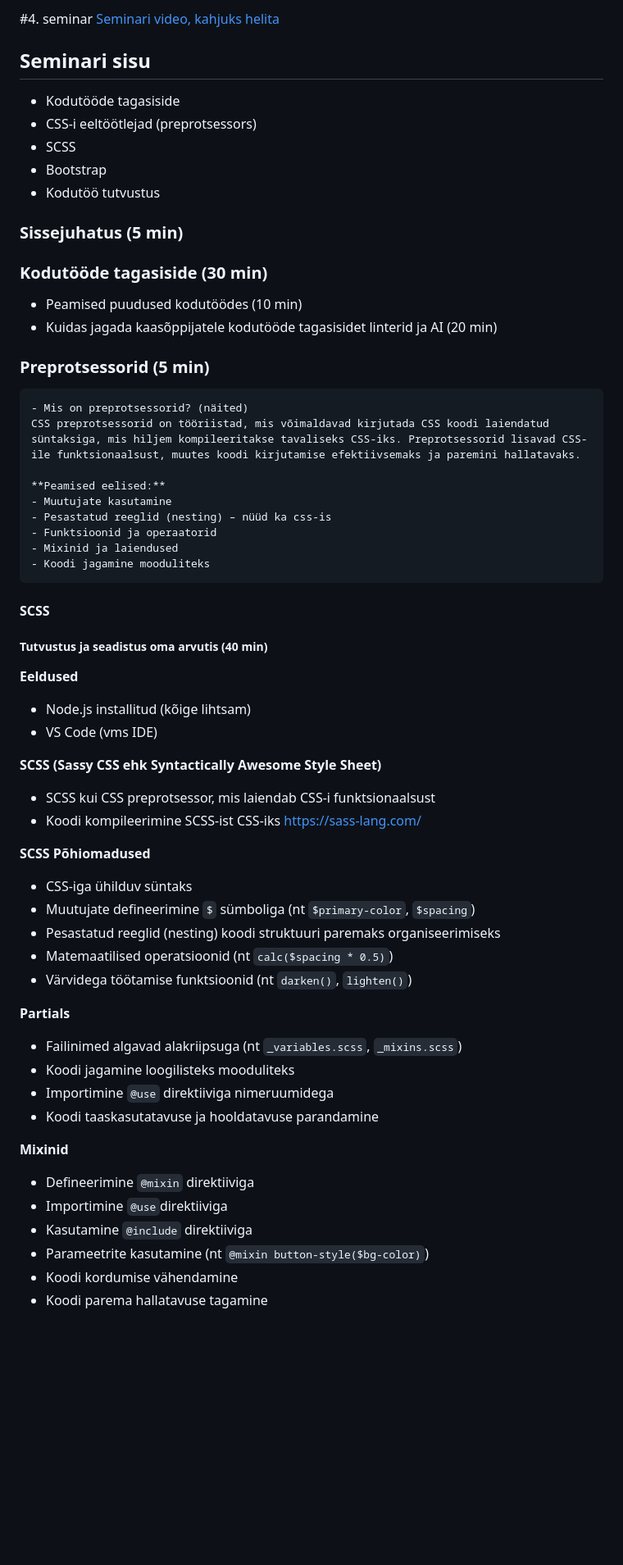
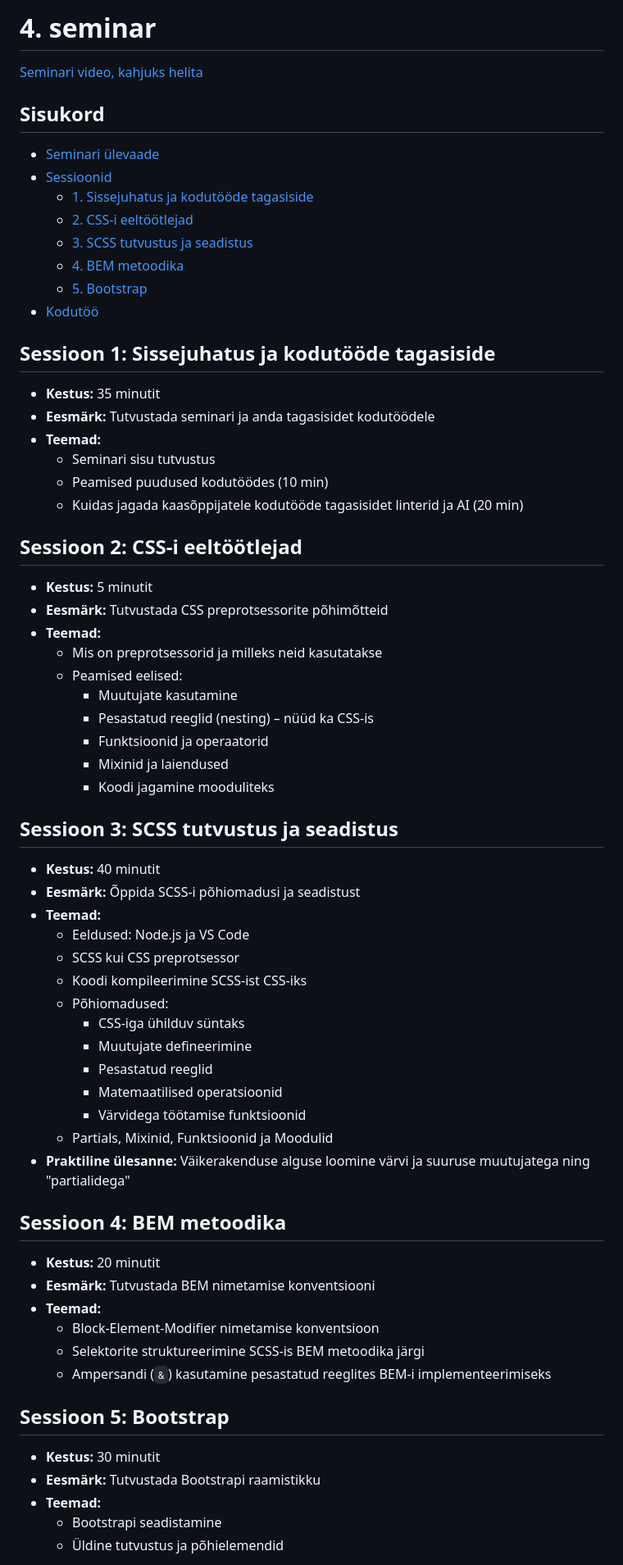
Before and after one commit to jubejuss/tunnikavad-sass-bootstrap, a Markdown page: README.md, the part around one of its changes. Shown at 82% size. GitHub-like rendering; blank space fills up the shorter version.

```diff
--- a/README.md
+++ b/README.md
@@ -1,58 +1,64 @@
-#4. seminar
+# 4. seminar
 [Seminari video, kahjuks helita](https://www.youtube.com/watch?v=wkY7_lxf5Es)
 
-## Seminari sisu
-- Kodutööde tagasiside
-- CSS-i eeltöötlejad (preprotsessors)
-- SCSS
-- Bootstrap
-- Kodutöö tutvustus
+## Sisukord
+- [Seminari ülevaade](#4-seminar)
+- [Sessioonid](#sessioon-1-sissejuhatus-ja-kodutööde-tagasiside)
+  - [1. Sissejuhatus ja kodutööde tagasiside](#sessioon-1-sissejuhatus-ja-kodutööde-tagasiside)
+  - [2. CSS-i eeltöötlejad](#sessioon-2-css-i-eeltöötlejad)
+  - [3. SCSS tutvustus ja seadistus](#sessioon-3-scss-tutvustus-ja-seadistus)
+  - [4. BEM metoodika](#sessioon-4-bem-metoodika)
+  - [5. Bootstrap](#sessioon-5-bootstrap)
+- [Kodutöö](#kodutöö)
 
-### Sissejuhatus (5 min)
-### Kodutööde tagasiside (30 min)
-- Peamised puudused kodutöödes (10 min)
-- Kuidas jagada kaasõppijatele kodutööde tagasisidet linterid ja AI (20 min)
+## Sessioon 1: Sissejuhatus ja kodutööde tagasiside
+- **Kestus:** 35 minutit
+- **Eesmärk:** Tutvustada seminari ja anda tagasisidet kodutöödele
+- **Teemad:**
+  - Seminari sisu tutvustus
+  - Peamised puudused kodutöödes (10 min)
+  - Kuidas jagada kaasõppijatele kodutööde tagasisidet linterid ja AI (20 min)
 
-### Preprotsessorid (5 min)
-    - Mis on preprotsessorid? (näited)
-    CSS preprotsessorid on tööriistad, mis võimaldavad kirjutada CSS koodi laiendatud süntaksiga, mis hiljem kompileeritakse tavaliseks CSS-iks. Preprotsessorid lisavad CSS-ile funktsionaalsust, muutes koodi kirjutamise efektiivsemaks ja paremini hallatavaks.
-
-    **Peamised eelised:**
+## Sessioon 2: CSS-i eeltöötlejad
+- **Kestus:** 5 minutit
+- **Eesmärk:** Tutvustada CSS preprotsessorite põhimõtteid
+- **Teemad:**
+  - Mis on preprotsessorid ja milleks neid kasutatakse
+  - Peamised eelised:
     - Muutujate kasutamine
-    - Pesastatud reeglid (nesting) – nüüd ka css-is
+    - Pesastatud reeglid (nesting) – nüüd ka CSS-is
     - Funktsioonid ja operaatorid
     - Mixinid ja laiendused
     - Koodi jagamine mooduliteks
 
-#### SCSS
-##### Tutvustus ja seadistus oma arvutis (40 min)
-**Eeldused**
-- Node.js installitud (kõige lihtsam)
-- VS Code (vms IDE)
+## Sessioon 3: SCSS tutvustus ja seadistus
+- **Kestus:** 40 minutit
+- **Eesmärk:** Õppida SCSS-i põhiomadusi ja seadistust
+- **Teemad:**
+  - Eeldused: Node.js ja VS Code
+  - SCSS kui CSS preprotsessor
+  - Koodi kompileerimine SCSS-ist CSS-iks
+  - Põhiomadused:
+    - CSS-iga ühilduv süntaks
+    - Muutujate defineerimine
+    - Pesastatud reeglid
+    - Matemaatilised operatsioonid
+    - Värvidega töötamise funktsioonid
+  - Partials, Mixinid, Funktsioonid ja Moodulid
+- **Praktiline ülesanne:** Väikerakenduse alguse loomine värvi ja suuruse muutujatega ning "partialidega"
 
-**SCSS (Sassy CSS ehk Syntactically Awesome Style Sheet)**
-- SCSS kui CSS preprotsessor, mis laiendab CSS-i funktsionaalsust
-- Koodi kompileerimine SCSS-ist CSS-iks
-https://sass-lang.com/
+## Sessioon 4: BEM metoodika
+- **Kestus:** 20 minutit
+- **Eesmärk:** Tutvustada BEM nimetamise konventsiooni
+- **Teemad:**
+  - Block-Element-Modifier nimetamise konventsioon
+  - Selektorite struktureerimine SCSS-is BEM metoodika järgi
+  - Ampersandi (`&`) kasutamine pesastatud reeglites BEM-i implementeerimiseks
 
-**SCSS Põhiomadused**
-- CSS-iga ühilduv süntaks
-- Muutujate defineerimine `$` sümboliga (nt `$primary-color`, `$spacing`)
-- Pesastatud reeglid (nesting) koodi struktuuri paremaks organiseerimiseks
-- Matemaatilised operatsioonid (nt `calc($spacing * 0.5)`)
-- Värvidega töötamise funktsioonid (nt `darken()`, `lighten()`)
+## Sessioon 5: Bootstrap
+- **Kestus:** 30 minutit
+- **Eesmärk:** Tutvustada Bootstrapi raamistikku
+- **Teemad:**
+  - Bootstrapi seadistamine
+  - Üldine tutvustus ja põhielemendid
 
-**Partials**
-- Failinimed algavad alakriipsuga (nt `_variables.scss`, `_mixins.scss`)
-- Koodi jagamine loogilisteks mooduliteks
-- Importimine `@use` direktiiviga nimeruumidega
-- Koodi taaskasutatavuse ja hooldatavuse parandamine
-
-**Mixinid**
-- Defineerimine `@mixin` direktiiviga
-- Importimine `@use`direktiiviga
-- Kasutamine `@include` direktiiviga
-- Parameetrite kasutamine (nt `@mixin button-style($bg-color)`)
-- Koodi kordumise vähendamine
-- Koodi parema hallatavuse tagamine
-
```
Also changed, not shown: other parts of README.md (+27 -58 lines).
